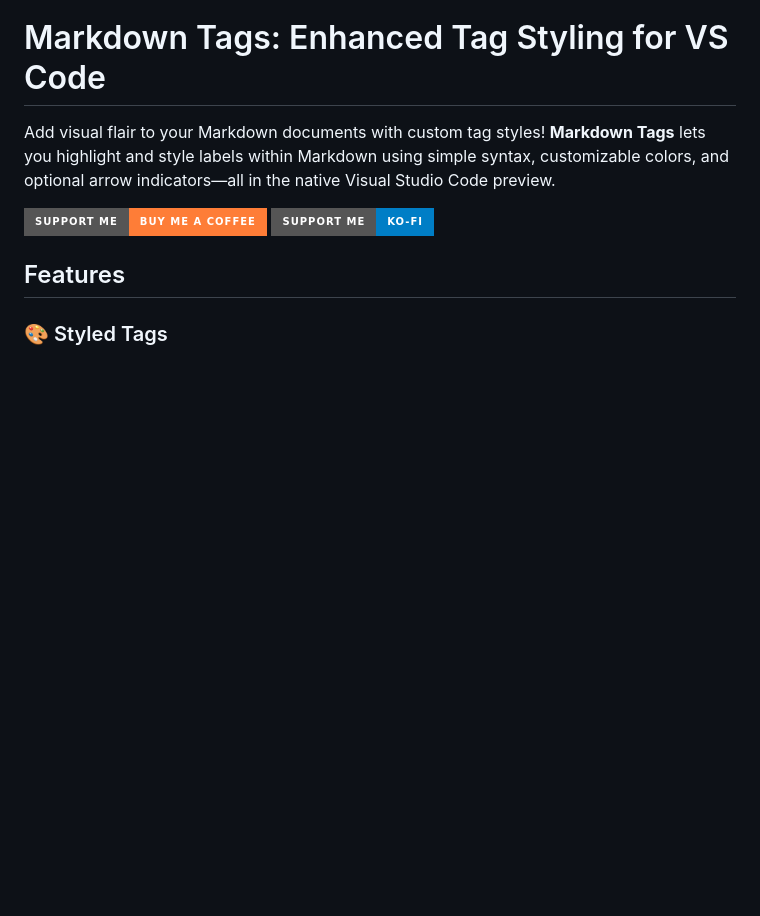
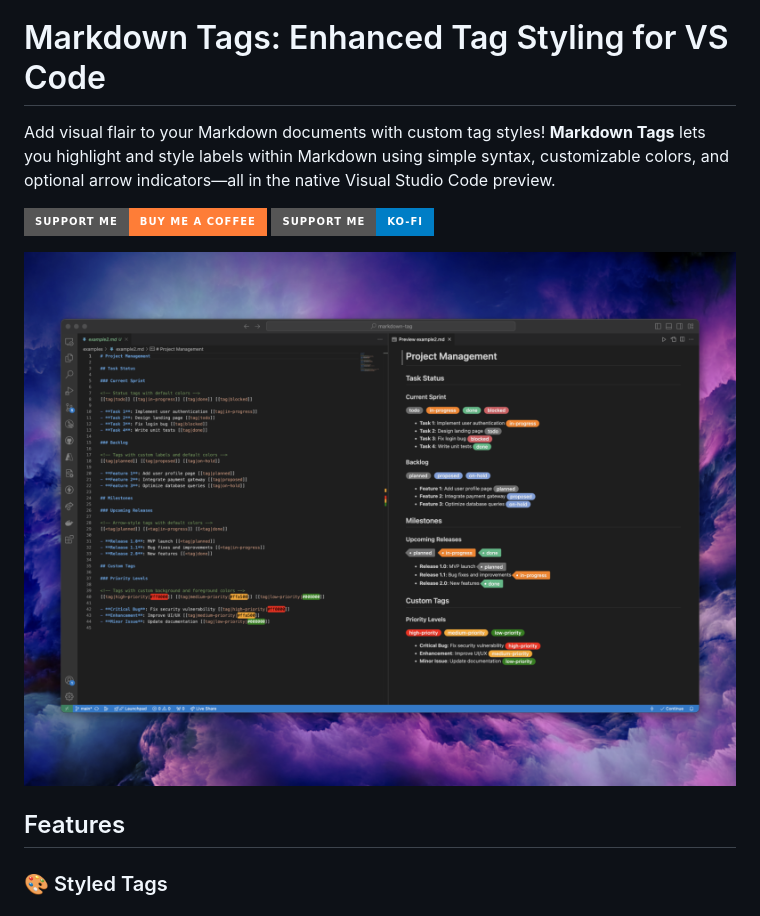
Before and after one commit to binarynoir/vscode-markdown-tags, a Markdown page: README.md, the part around the change. GitHub-like rendering; pictures changed too: screenshot.png (added); badges without logos; blank space fills up the shorter version.

Commit message:
- added screenshot

```diff
--- a/README.md
+++ b/README.md
@@ -4,6 +4,8 @@ Add visual flair to your Markdown documents with custom tag styles! **Markdown T
 
 [![Support me on Buy Me a Coffee](https://img.shields.io/badge/Support%20me-Buy%20Me%20a%20Coffee-orange?style=for-the-badge&logo=buy-me-a-coffee)](https://buymeacoffee.com/binarynoir)
 [![Support me on Ko-fi](https://img.shields.io/badge/Support%20me-Ko--fi-blue?style=for-the-badge&logo=ko-fi)](https://ko-fi.com/binarynoir)
+
+![vscode-markdown-tags](./screenshot.png)
 
 ## Features
 
```
Also changed, not shown: CHANGELOG.md (+6 -0 lines), examples/example2.md (added, +44 -0 lines), examples/example3.md (added, +43 -0 lines), 2 other files.
